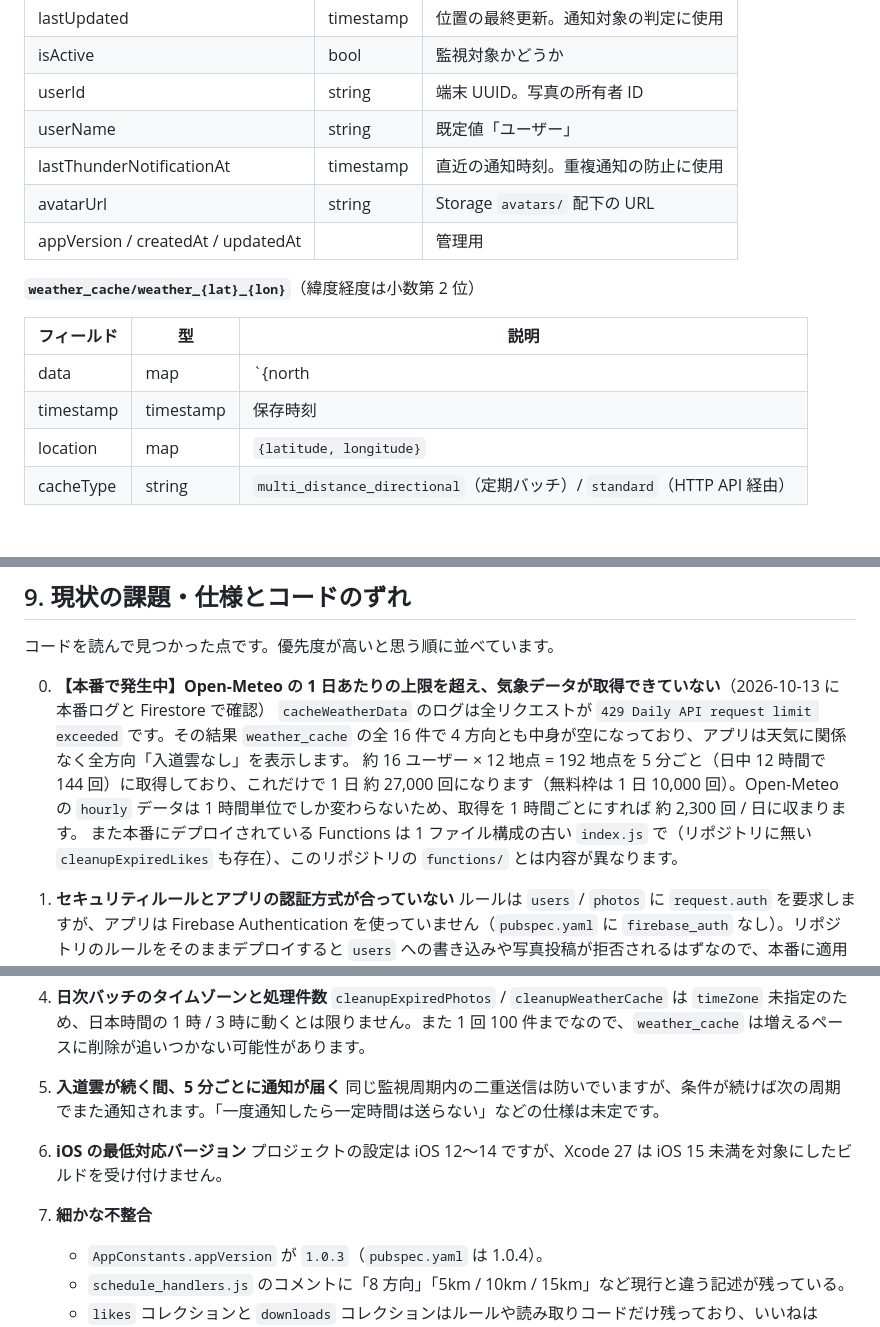
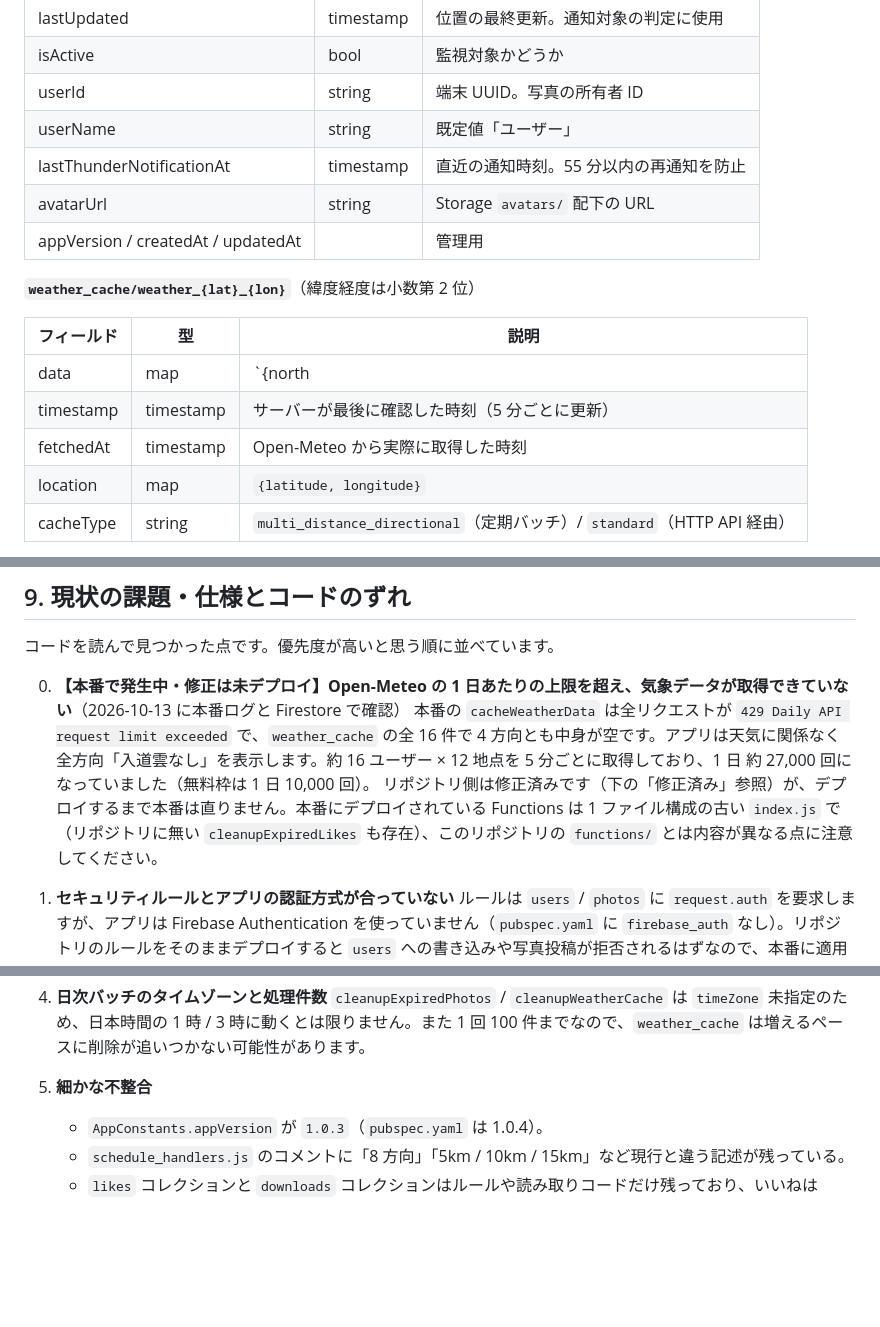
Before and after one commit to tsuchida-y/thunder_cloud_app, a Markdown page: DESIGN.md, 3 parts joined by grey strips. Rendered like a GitHub page; blank space fills up the shorter version.

Commit message:
docs:取得間隔の変更とiOS最低バージョンを設計書に反映
Co-Authored-By: Claude Opus 5.5 <noreply@anthropic.com>

```diff
--- a/DESIGN.md
+++ b/DESIGN.md
@@ -154,7 +154,7 @@ flowchart LR
 | isActive | bool | 監視対象かどうか |
 | userId | string | 端末 UUID。写真の所有者 ID |
 | userName | string | 既定値「ユーザー」 |
-| lastThunderNotificationAt | timestamp | 直近の通知時刻。重複通知の防止に使用 |
+| lastThunderNotificationAt | timestamp | 直近の通知時刻。55 分以内の再通知を防止 |
 | avatarUrl | string | Storage `avatars/` 配下の URL |
 | appVersion / createdAt / updatedAt | | 管理用 |
 
@@ -163,7 +163,8 @@ flowchart LR
 | フィールド | 型 | 説明 |
 |-----------|----|------|
 | data | map | `{north|south|east|west: {"50km"|"160km"|"250km": 地点データ}}` |
-| timestamp | timestamp | 保存時刻 |
+| timestamp | timestamp | サーバーが最後に確認した時刻（5 分ごとに更新） |
+| fetchedAt | timestamp | Open-Meteo から実際に取得した時刻 |
 | location | map | `{latitude, longitude}` |
 | cacheType | string | `multi_distance_directional`（定期バッチ）/ `standard`（HTTP API 経由） |
 
@@ -270,10 +271,9 @@ HTTP API は夜間モード中、全方向「入道雲なし」の固定レス
 
 コードを読んで見つかった点です。優先度が高いと思う順に並べています。
 
-0. **【本番で発生中】Open-Meteo の 1 日あたりの上限を超え、気象データが取得できていない**（2026-10-13 に本番ログと Firestore で確認）
-   `cacheWeatherData` のログは全リクエストが `429 Daily API request limit exceeded` です。その結果 `weather_cache` の全 16 件で 4 方向とも中身が空になっており、アプリは天気に関係なく全方向「入道雲なし」を表示します。
-   約 16 ユーザー × 12 地点 = 192 地点を 5 分ごと（日中 12 時間で 144 回）に取得しており、これだけで 1 日 約 27,000 回になります（無料枠は 1 日 10,000 回）。Open-Meteo の `hourly` データは 1 時間単位でしか変わらないため、取得を 1 時間ごとにすれば 約 2,300 回 / 日に収まります。
-   また本番にデプロイされている Functions は 1 ファイル構成の古い `index.js` で（リポジトリに無い `cleanupExpiredLikes` も存在）、このリポジトリの `functions/` とは内容が異なります。
+0. **【本番で発生中・修正は未デプロイ】Open-Meteo の 1 日あたりの上限を超え、気象データが取得できていない**（2026-10-13 に本番ログと Firestore で確認）
+   本番の `cacheWeatherData` は全リクエストが `429 Daily API request limit exceeded` で、`weather_cache` の全 16 件で 4 方向とも中身が空です。アプリは天気に関係なく全方向「入道雲なし」を表示します。約 16 ユーザー × 12 地点を 5 分ごとに取得しており、1 日 約 27,000 回になっていました（無料枠は 1 日 10,000 回）。
+   リポジトリ側は修正済みです（下の「修正済み」参照）が、デプロイするまで本番は直りません。本番にデプロイされている Functions は 1 ファイル構成の古い `index.js` で（リポジトリに無い `cleanupExpiredLikes` も存在）、このリポジトリの `functions/` とは内容が異なる点に注意してください。
 
 1. **セキュリティルールとアプリの認証方式が合っていない**
    ルールは `users` / `photos` に `request.auth` を要求しますが、アプリは Firebase Authentication を使っていません（`pubspec.yaml` に `firebase_auth` なし）。リポジトリのルールをそのままデプロイすると `users` への書き込みや写真投稿が拒否されるはずなので、本番に適用されているルールとの差分を確認してください。あわせて Storage が全開放、`downloads` / `debug` / `_test_connection` も全開放です。
@@ -287,13 +287,7 @@ HTTP API は夜間モード中、全方向「入道雲なし」の固定レス
 4. **日次バッチのタイムゾーンと処理件数**
    `cleanupExpiredPhotos` / `cleanupWeatherCache` は `timeZone` 未指定のため、日本時間の 1 時 / 3 時に動くとは限りません。また 1 回 100 件までなので、`weather_cache` は増えるペースに削除が追いつかない可能性があります。
 
-5. **入道雲が続く間、5 分ごとに通知が届く**
-   同じ監視周期内の二重送信は防いでいますが、条件が続けば次の周期でまた通知されます。「一度通知したら一定時間は送らない」などの仕様は未定です。
-
-6. **iOS の最低対応バージョン**
-   プロジェクトの設定は iOS 12〜14 ですが、Xcode 27 は iOS 15 未満を対象にしたビルドを受け付けません。
-
-7. **細かな不整合**
+5. **細かな不整合**
    - `AppConstants.appVersion` が `1.0.3`（`pubspec.yaml` は 1.0.4）。
    - `schedule_handlers.js` のコメントに「8 方向」「5km / 10km / 15km」など現行と違う記述が残っている。
    - `likes` コレクションと `downloads` コレクションはルールや読み取りコードだけ残っており、いいねは `photos.likedBy`、ダウンロードは端末保存で実装されている。
```
Also changed, not shown: other parts of DESIGN.md (+4 -1 lines).
